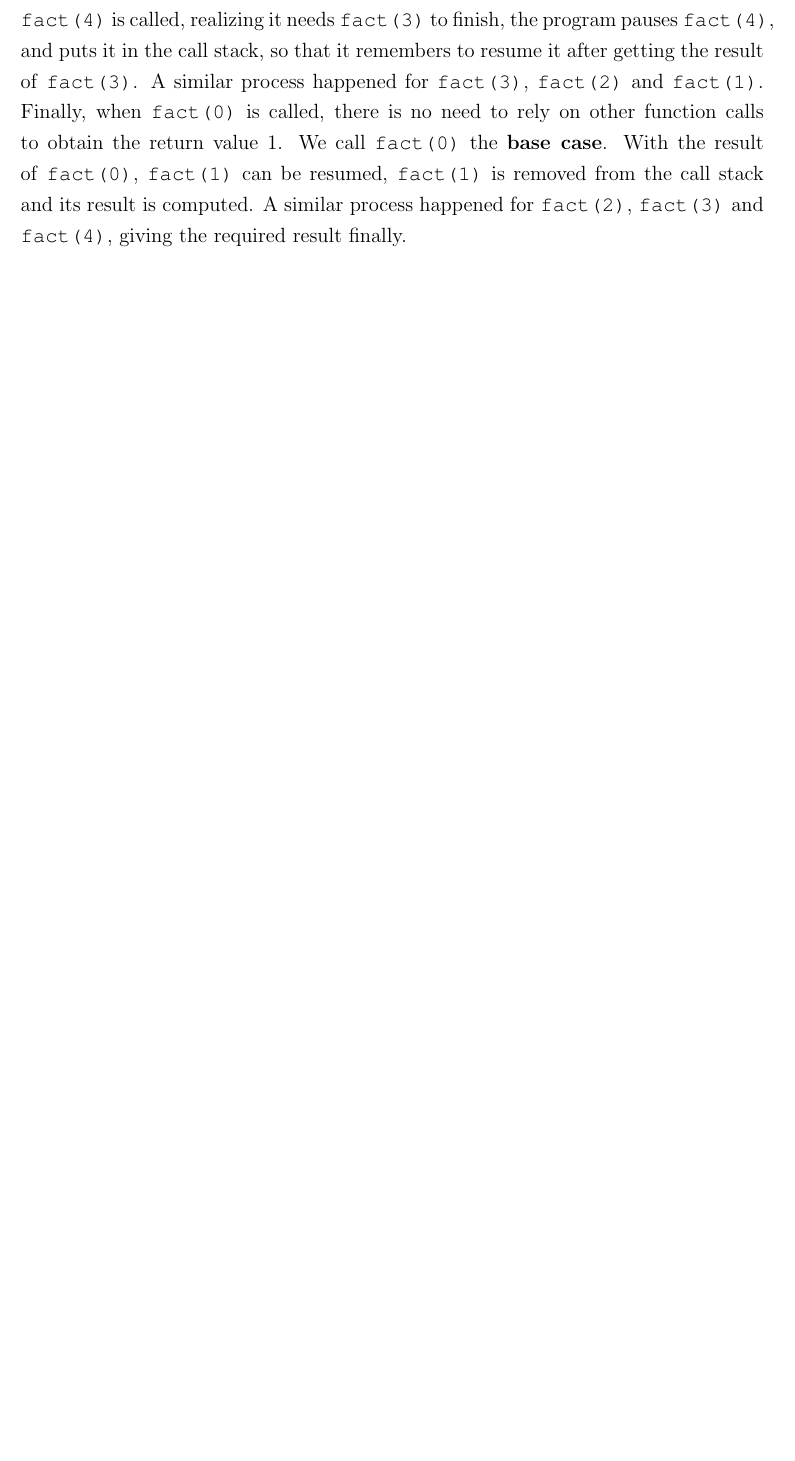
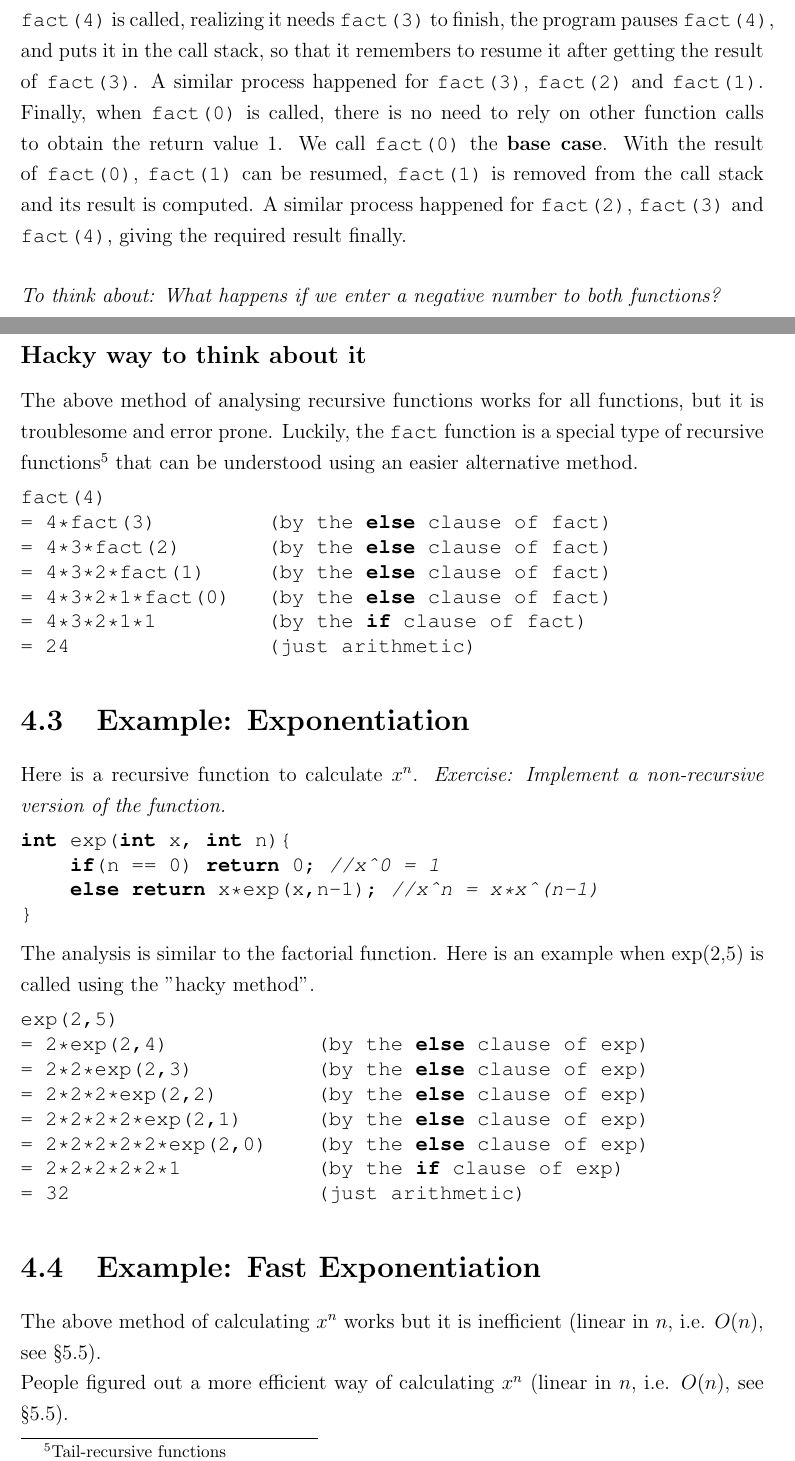
Before and after one commit to OscarMui/Intermediate-Programming, a LaTeX thesis (main.tex, which reads chapter4.tex): part of page 30 of 72 before the commit and two parts of pages 30 and 31 of 74 after it, the two joined at a grey line, cut so that both start at the same text, the shorter picture padded with empty space. Compiled offline with pdfLaTeX.

Commit message:
Updated the recursion part

```diff
--- a/chapter4.tex
+++ b/chapter4.tex
@@ -34,5 +46,49 @@ The figure shows what happens when I call \texttt{fact(4)}
 \includegraphics[width=15cm]{ch4-factorial.png}
 
 \texttt{fact(4)} is called, realizing it needs \texttt{fact(3)} to finish, the program pauses \texttt{fact(4)}, and puts it in the call stack, so that it remembers to resume it after getting the result of \texttt{fact(3)}. A similar process happened for \texttt{fact(3)}, \texttt{fact(2)} and \texttt{fact(1)}. Finally, when \texttt{fact(0)} is called, there is no need to rely on other function calls to obtain the return value 1. We call \texttt{fact(0)} the \textbf{base case}\index{base case}. With the result of \texttt{fact(0)}, \texttt{fact(1)} can be resumed, \texttt{fact(1)} is removed from the call stack and its result is computed. A similar process happened for \texttt{fact(2)}, \texttt{fact(3)} and \texttt{fact(4)}, giving the required result finally.
+\vspace{6mm}
 
-% \section{Example: Fast Exponentiation}
+\textit{To think about: What happens if we enter a negative number to both functions?}
+
+\subsection*{Hacky way to think about it}
+The above method of analysing recursive functions works for all functions, but it is troublesome and error prone. Luckily, the \texttt{fact} function is a special type of recursive functions\footnote{Tail-recursive functions} that can be understood using an easier alternative method.
+
+\begin{lstlisting}
+fact(4)
+= 4*fact(3)         (by the else clause of fact)
+= 4*3*fact(2)       (by the else clause of fact)
+= 4*3*2*fact(1)     (by the else clause of fact)
+= 4*3*2*1*fact(0)   (by the else clause of fact)
+= 4*3*2*1*1         (by the if clause of fact)
+= 24                (just arithmetic)
+\end{lstlisting}
+
+\section{Example: Exponentiation}
+
+Here is a recursive function to calculate $x^n$. \textit{Exercise: Implement a non-recursive version of the function.}
+
+\begin{lstlisting}
+int exp(int x, int n){
+    if(n == 0) return 0; //x^0 = 1
+    else return x*exp(x,n-1); //x^n = x*x^(n-1)
+}
+\end{lstlisting}
+
+The analysis is similar to the factorial function. Here is an example when exp(2,5) is called using the "hacky method".
+
+\begin{lstlisting}
+exp(2,5)
+= 2*exp(2,4)            (by the else clause of exp)
+= 2*2*exp(2,3)          (by the else clause of exp)
+= 2*2*2*exp(2,2)        (by the else clause of exp)
+= 2*2*2*2*exp(2,1)      (by the else clause of exp)
+= 2*2*2*2*2*exp(2,0)    (by the else clause of exp)
+= 2*2*2*2*2*1           (by the if clause of exp)
+= 32                    (just arithmetic)
+\end{lstlisting}
+
+\section{Example: Fast Exponentiation}
+
+The above method of calculating $x^n$ works but it is inefficient (linear in $n$, i.e. $O(n)$, see \cref{sec:bigO}).
+
+People figured out a more efficient way of calculating $x^n$ (linear in $n$, i.e. $O(n)$, see \cref{sec:bigO}).
```
Also changed, not shown: chapter2.tex (+1 -1 lines), chapter5.tex (+1 -1 lines), chapter9.tex (+2 -0 lines), chapter4.tex (41 more changed lines).
